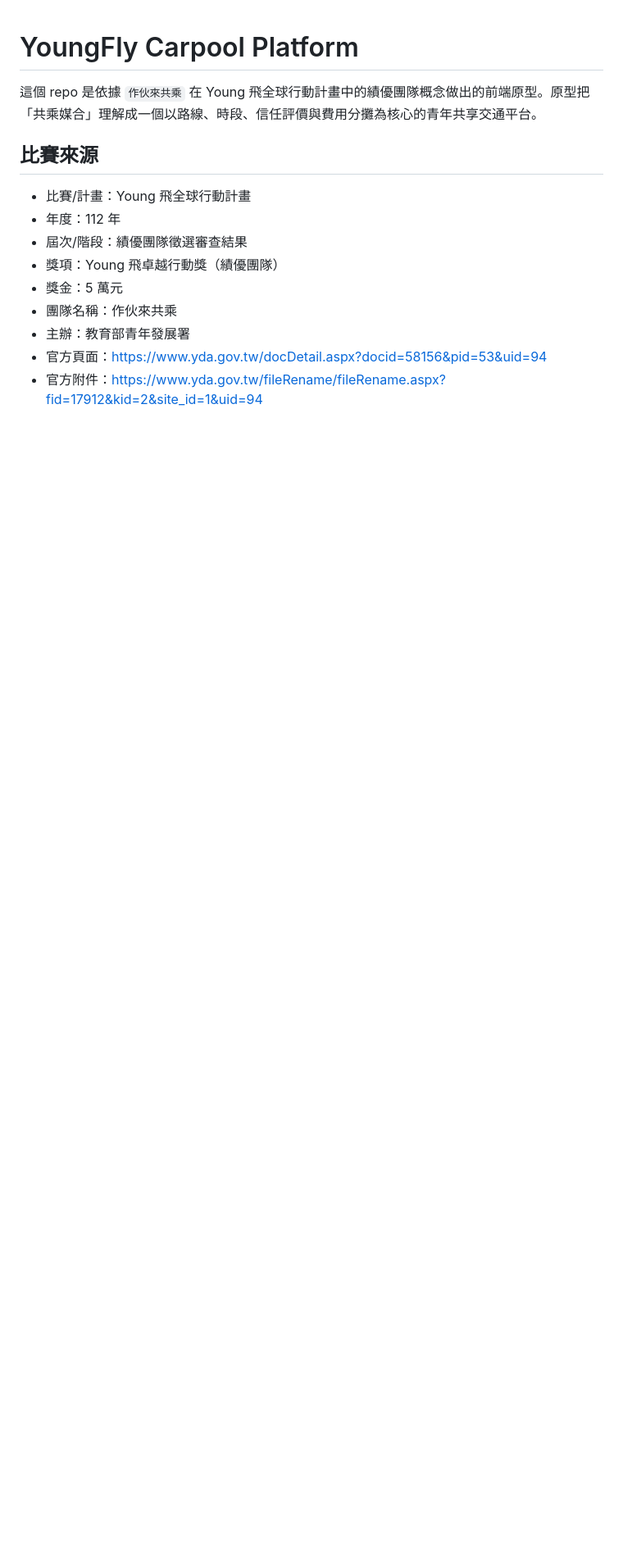
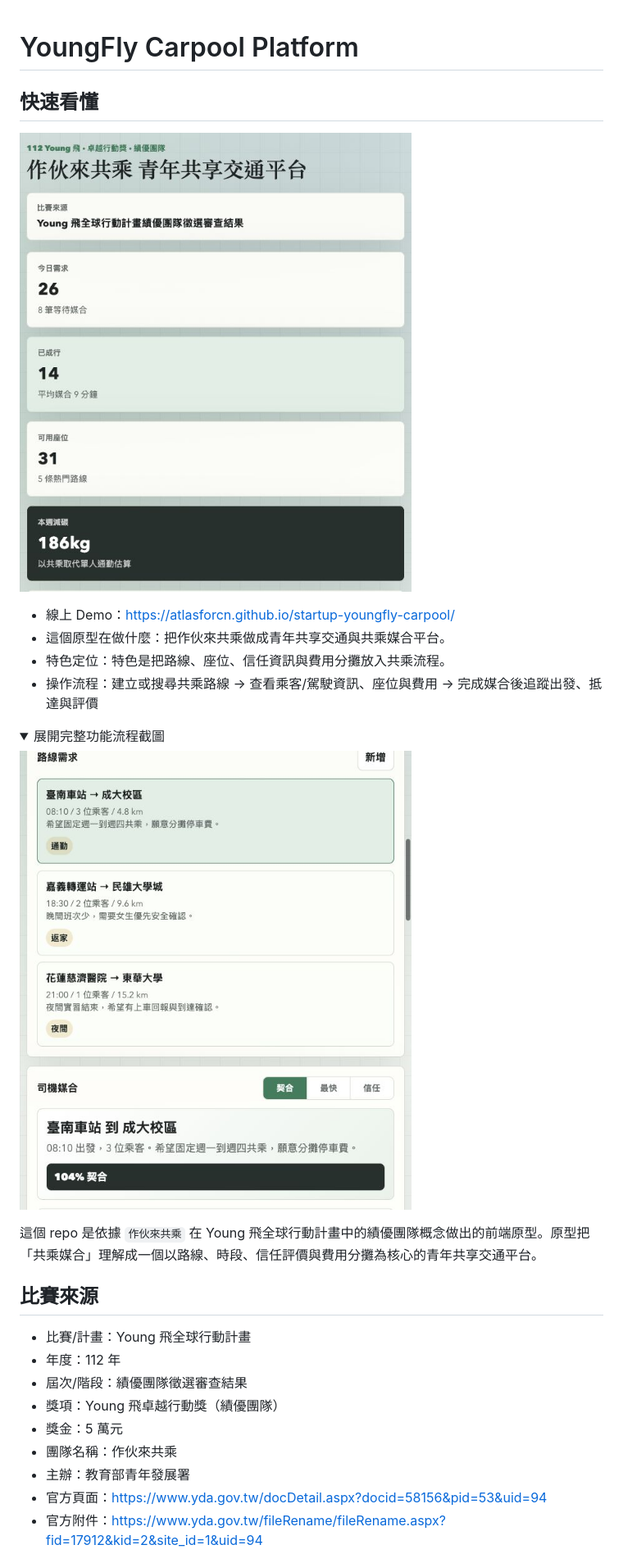
Before and after one commit to atlasforcn/startup-youngfly-carpool, a Markdown page: README.md, the part around the change printed below. Shown: that part at 82% size. GitHub-like rendering; pictures changed too: docs/flow.png (added), docs/preview.png (added); folded sections open; blank space fills up the shorter version.

Commit message:
Add README walkthrough screenshots

```diff
--- a/README.md
+++ b/README.md
@@ -1 +1,16 @@
 # YoungFly Carpool Platform
+
+## 快速看懂
+
+![startup-youngfly-carpool 功能截圖](docs/preview.png)
+
+- 線上 Demo：https://atlasforcn.github.io/startup-youngfly-carpool/
+- 這個原型在做什麼：把作伙來共乘做成青年共享交通與共乘媒合平台。
+- 特色定位：特色是把路線、座位、信任資訊與費用分攤放入共乘流程。
+- 操作流程：建立或搜尋共乘路線 → 查看乘客/駕駛資訊、座位與費用 → 完成媒合後追蹤出發、抵達與評價
+
+<details>
+<summary>展開完整功能流程截圖</summary>
+
+![startup-youngfly-carpool 完整功能流程截圖](docs/flow.png)
+
```
Also changed, not shown: other parts of README.md (+1 -0 lines).
